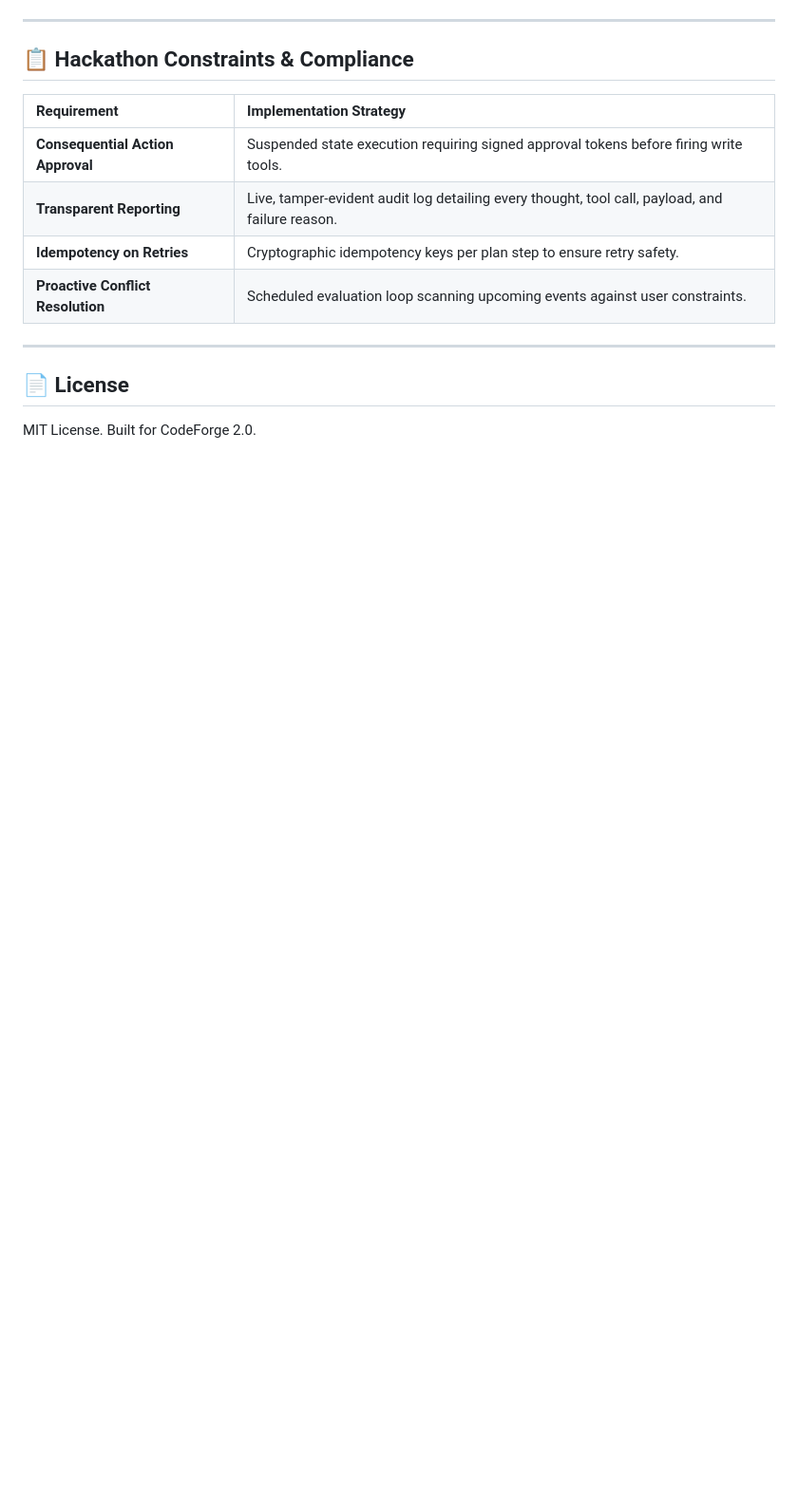
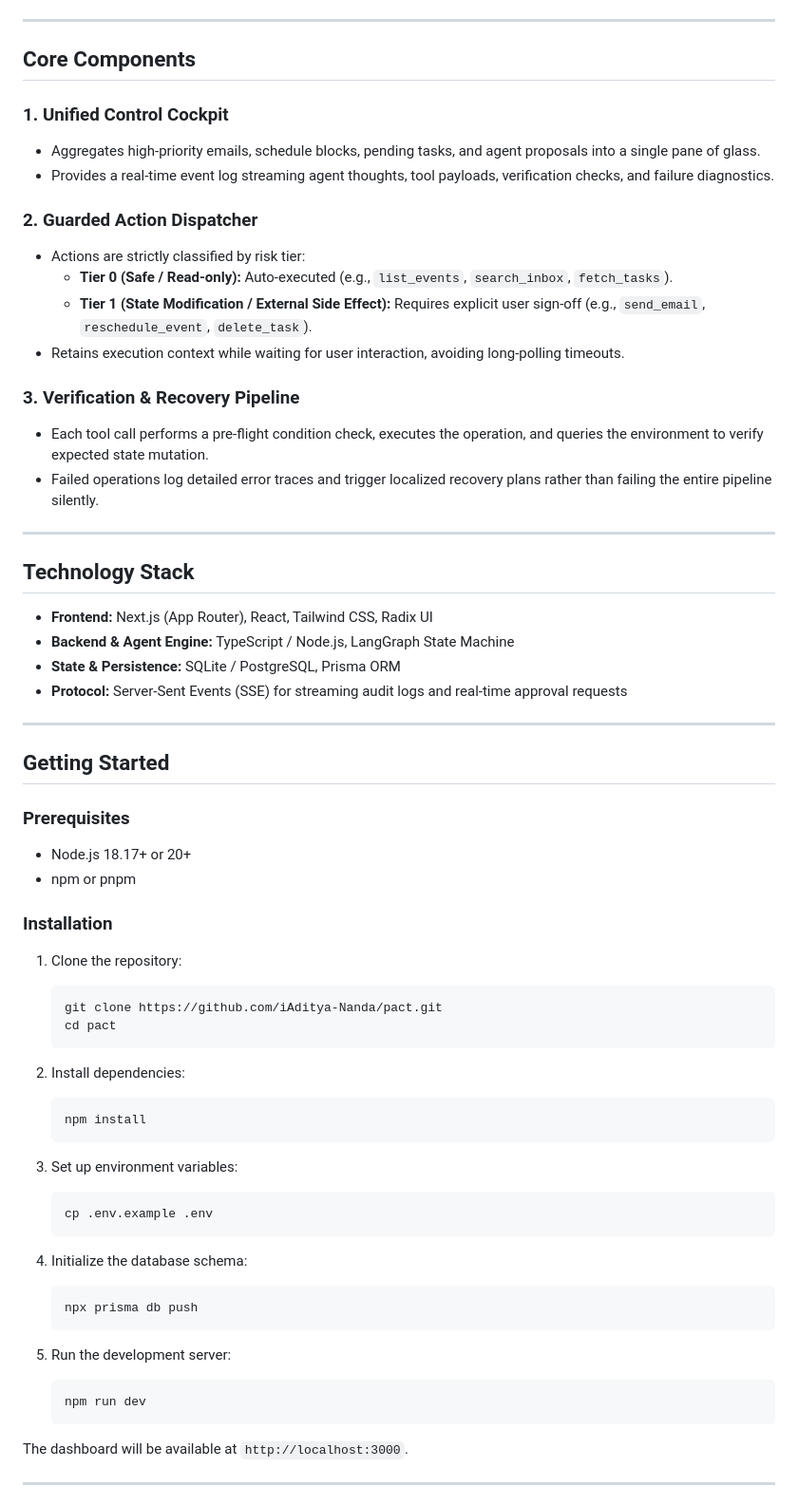
Before and after one commit to iAditya-Nanda/pact, a Markdown page: README.md, the part around one of its changes. Shown at 95% size. Rendered like a GitHub page; blank space fills up the shorter version.

````diff
--- a/README.md
+++ b/README.md
@@ -101,16 +71,68 @@ cd pact
 
 ---
 
-## 📋 Hackathon Constraints & Compliance
+## Core Components
 
-| Requirement | Implementation Strategy |
-| :--- | :--- |
-| **Consequential Action Approval** | Suspended state execution requiring signed approval tokens before firing write tools. |
-| **Transparent Reporting** | Live, tamper-evident audit log detailing every thought, tool call, payload, and failure reason. |
-| **Idempotency on Retries** | Cryptographic idempotency keys per plan step to ensure retry safety. |
-| **Proactive Conflict Resolution** | Scheduled evaluation loop scanning upcoming events against user constraints. |
+### 1. Unified Control Cockpit
+- Aggregates high-priority emails, schedule blocks, pending tasks, and agent proposals into a single pane of glass.
+- Provides a real-time event log streaming agent thoughts, tool payloads, verification checks, and failure diagnostics.
+
+### 2. Guarded Action Dispatcher
+- Actions are strictly classified by risk tier:
+  - **Tier 0 (Safe / Read-only):** Auto-executed (e.g., `list_events`, `search_inbox`, `fetch_tasks`).
+  - **Tier 1 (State Modification / External Side Effect):** Requires explicit user sign-off (e.g., `send_email`, `reschedule_event`, `delete_task`).
+- Retains execution context while waiting for user interaction, avoiding long-polling timeouts.
+
+### 3. Verification & Recovery Pipeline
+- Each tool call performs a pre-flight condition check, executes the operation, and queries the environment to verify expected state mutation.
+- Failed operations log detailed error traces and trigger localized recovery plans rather than failing the entire pipeline silently.
 
 ---
 
-## 📄 License
-MIT License. Built for CodeForge 2.0.
+## Technology Stack
+
+- **Frontend:** Next.js (App Router), React, Tailwind CSS, Radix UI
+- **Backend & Agent Engine:** TypeScript / Node.js, LangGraph State Machine
+- **State & Persistence:** SQLite / PostgreSQL, Prisma ORM
+- **Protocol:** Server-Sent Events (SSE) for streaming audit logs and real-time approval requests
+
+---
+
+## Getting Started
+
+### Prerequisites
+- Node.js 18.17+ or 20+
+- npm or pnpm
+
+### Installation
+
+1. Clone the repository:
+   ```bash
+   git clone https://github.com/iAditya-Nanda/pact.git
+   cd pact
+   ```
+
+2. Install dependencies:
+   ```bash
+   npm install
+   ```
+
+3. Set up environment variables:
+   ```bash
+   cp .env.example .env
+   ```
+
+4. Initialize the database schema:
+   ```bash
+   npx prisma db push
+   ```
+
+5. Run the development server:
+   ```bash
+   npm run dev
+   ```
+
+The dashboard will be available at `http://localhost:3000`.
+
+---
+
````
Also changed, not shown: other parts of README.md (+88 -81 lines).
